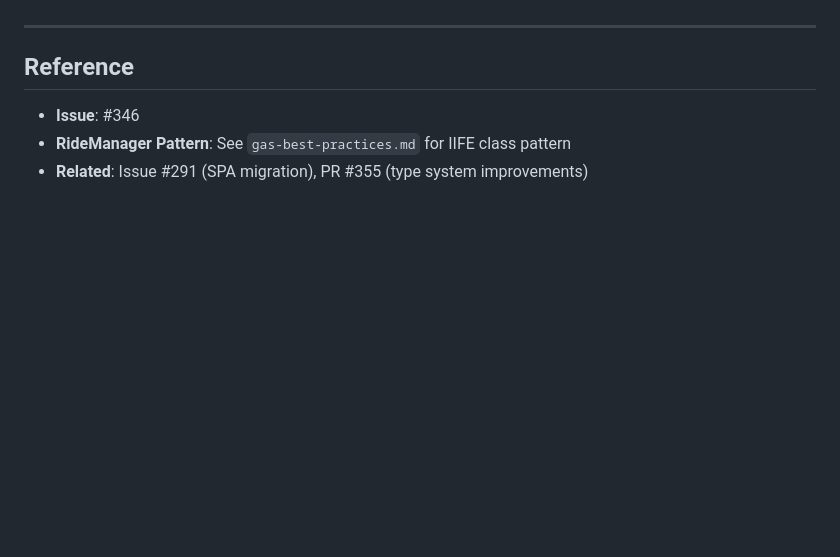
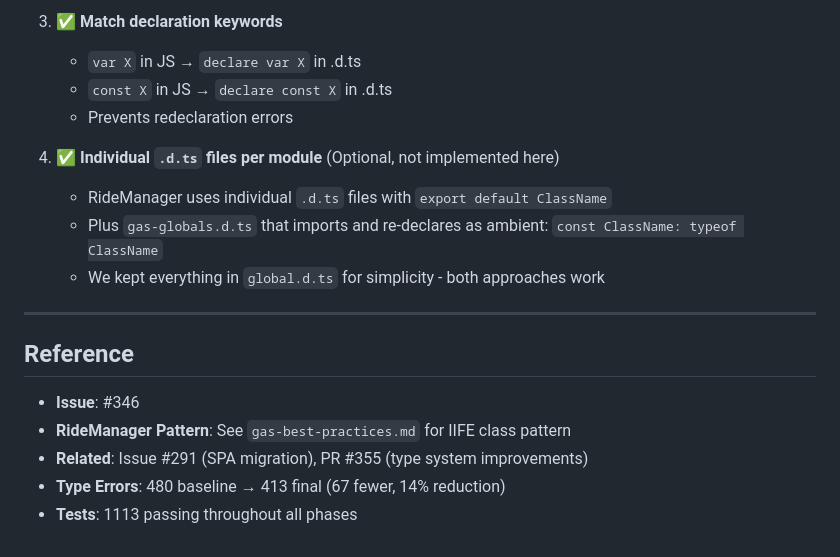
Before and after one commit to TobyHFerguson/SCCCCMembershipManagement, a Markdown page: docs/issues/ISSUE-346-NAMESPACE-FLATTENING.md, the part around one of its changes. Rendered like a GitHub page; blank space fills up the shorter version.

```diff
--- a/docs/issues/ISSUE-346-NAMESPACE-FLATTENING.md
+++ b/docs/issues/ISSUE-346-NAMESPACE-FLATTENING.md
@@ -334,3 +393,12 @@ Once all namespaces are flattened, resume Phase 0 type fixes:
+3. ✅ **Match declaration keywords**
+   - `var X` in JS → `declare var X` in .d.ts
+   - `const X` in JS → `declare const X` in .d.ts
+   - Prevents redeclaration errors
+
+4. ✅ **Individual `.d.ts` files per module** (Optional, not implemented here)
+   - RideManager uses individual `.d.ts` files with `export default ClassName`
+   - Plus `gas-globals.d.ts` that imports and re-declares as ambient: `const ClassName: typeof ClassName`
+   - We kept everything in `global.d.ts` for simplicity - both approaches work
 
 ---
 
@@ -339,3 +407,5 @@ Once all namespaces are flattened, resume Phase 0 type fixes:
 - **Issue**: #346
 - **RideManager Pattern**: See `gas-best-practices.md` for IIFE class pattern
 - **Related**: Issue #291 (SPA migration), PR #355 (type system improvements)
+- **Type Errors**: 480 baseline → 413 final (67 fewer, 14% reduction)
+- **Tests**: 1113 passing throughout all phases
```
Also changed, not shown: other parts of docs/issues/ISSUE-346-NAMESPACE-FLATTENING.md (+64 -5 lines).
